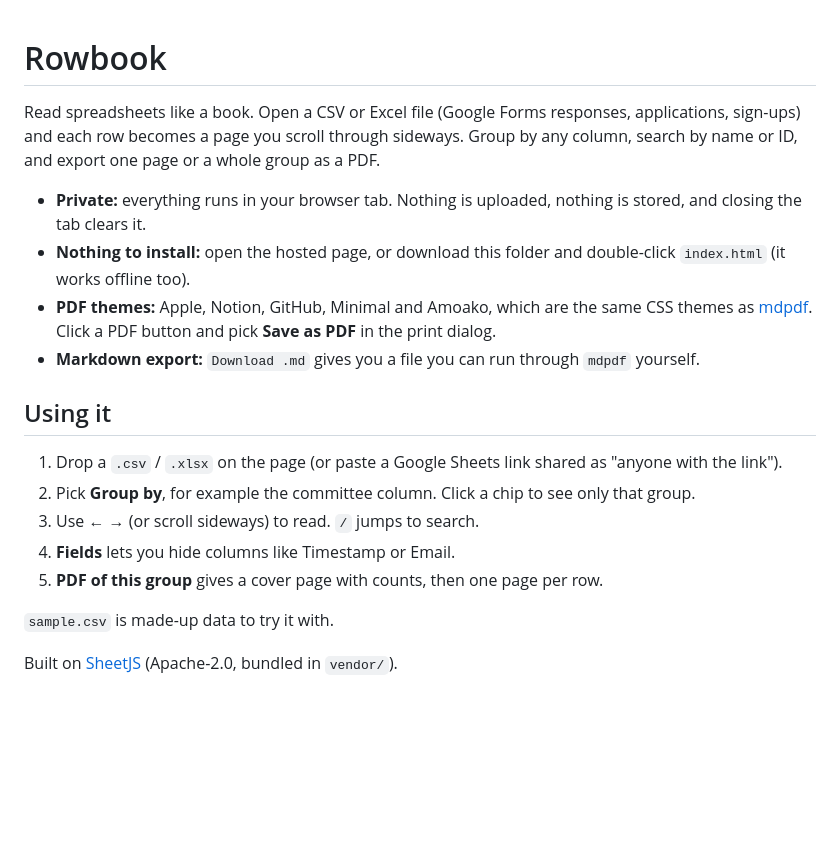
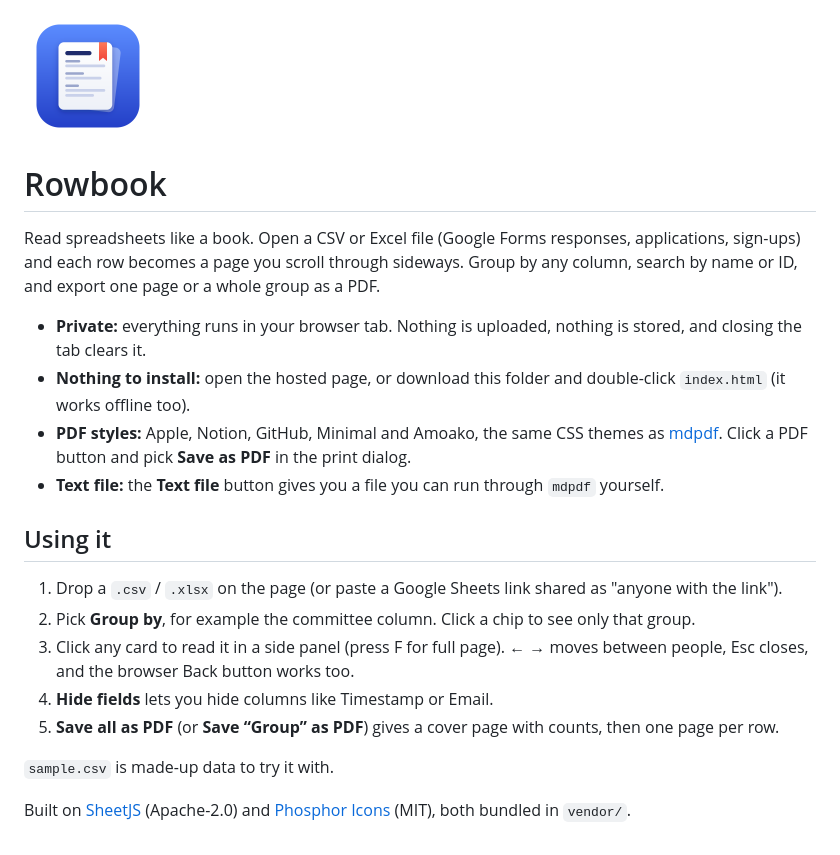
Before and after one commit to nanadotam/rowbook, a Markdown page: README.md, the part around the change. Rendered like a GitHub page; pictures changed too: icon-512.png (added); blank space fills up the shorter version.

Commit message:
Reader view (side panel / full page), Phosphor icons, app icon, plainer labels

```diff
--- a/README.md
+++ b/README.md
@@ -1,20 +1,22 @@
+<img src="icon-512.png" width="128" alt="Rowbook icon">
+
 # Rowbook
 
 Read spreadsheets like a book. Open a CSV or Excel file (Google Forms responses, applications, sign-ups) and each row becomes a page you scroll through sideways. Group by any column, search by name or ID, and export one page or a whole group as a PDF.
 
 - **Private:** everything runs in your browser tab. Nothing is uploaded, nothing is stored, and closing the tab clears it.
 - **Nothing to install:** open the hosted page, or download this folder and double-click `index.html` (it works offline too).
-- **PDF themes:** Apple, Notion, GitHub, Minimal and Amoako, which are the same CSS themes as [mdpdf](https://github.com/nanadotam/mdpdf-cli). Click a PDF button and pick **Save as PDF** in the print dialog.
-- **Markdown export:** `Download .md` gives you a file you can run through `mdpdf` yourself.
+- **PDF styles:** Apple, Notion, GitHub, Minimal and Amoako, the same CSS themes as [mdpdf](https://github.com/nanadotam/mdpdf-cli). Click a PDF button and pick **Save as PDF** in the print dialog.
+- **Text file:** the **Text file** button gives you a file you can run through `mdpdf` yourself.
 
 ## Using it
 
 1. Drop a `.csv` / `.xlsx` on the page (or paste a Google Sheets link shared as "anyone with the link").
 2. Pick **Group by**, for example the committee column. Click a chip to see only that group.
-3. Use ← → (or scroll sideways) to read. `/` jumps to search.
-4. **Fields** lets you hide columns like Timestamp or Email.
-5. **PDF of this group** gives a cover page with counts, then one page per row.
+3. Click any card to read it in a side panel (press F for full page). ← → moves between people, Esc closes, and the browser Back button works too.
+4. **Hide fields** lets you hide columns like Timestamp or Email.
+5. **Save all as PDF** (or **Save “Group” as PDF**) gives a cover page with counts, then one page per row.
 
 `sample.csv` is made-up data to try it with.
 
-Built on [SheetJS](https://sheetjs.com) (Apache-2.0, bundled in `vendor/`).
+Built on [SheetJS](https://sheetjs.com) (Apache-2.0) and [Phosphor Icons](https://phosphoricons.com) (MIT), both bundled in `vendor/`.
```
Also changed, not shown: apple-touch-icon.png (added), 4 other files.
